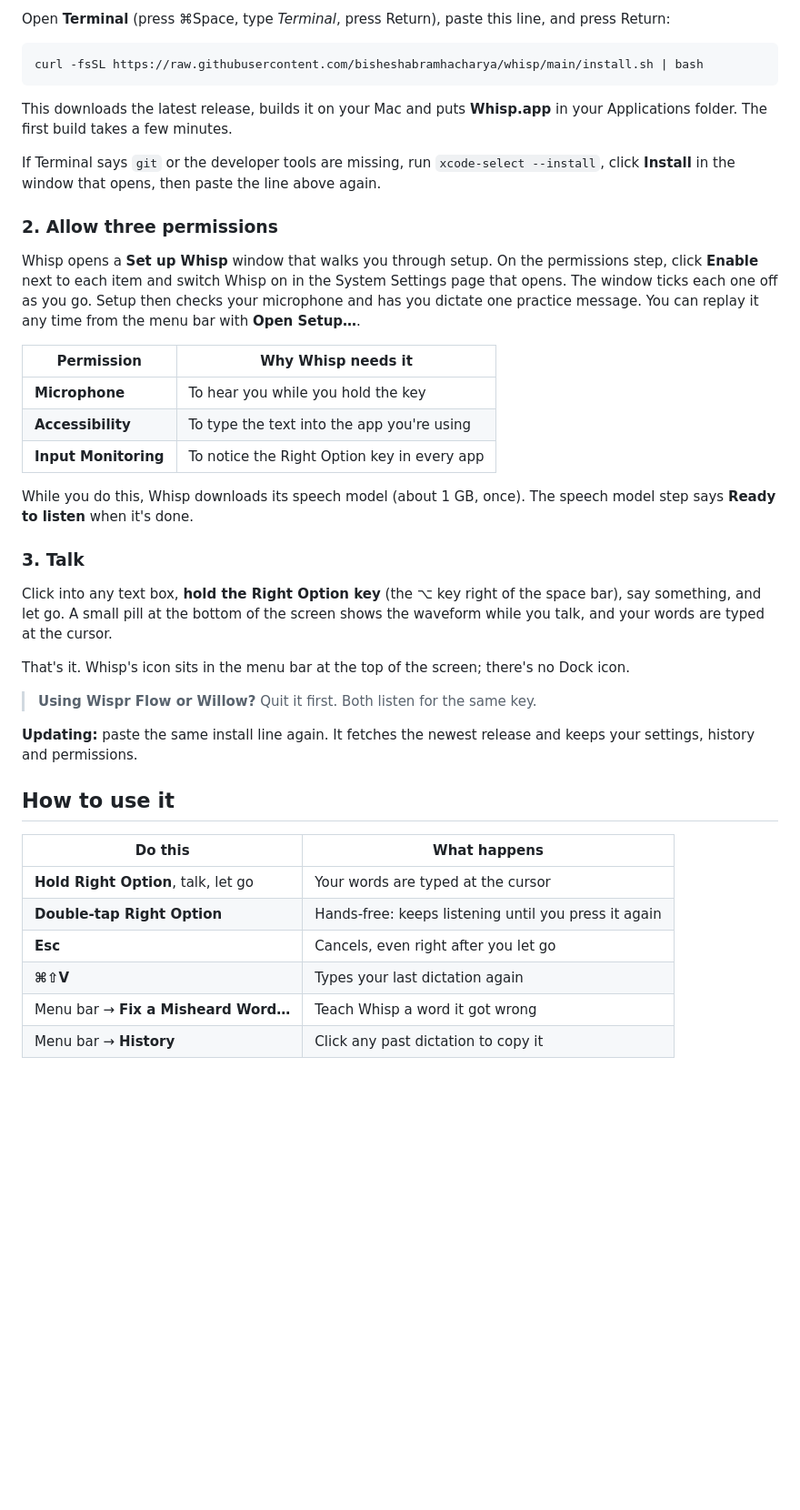
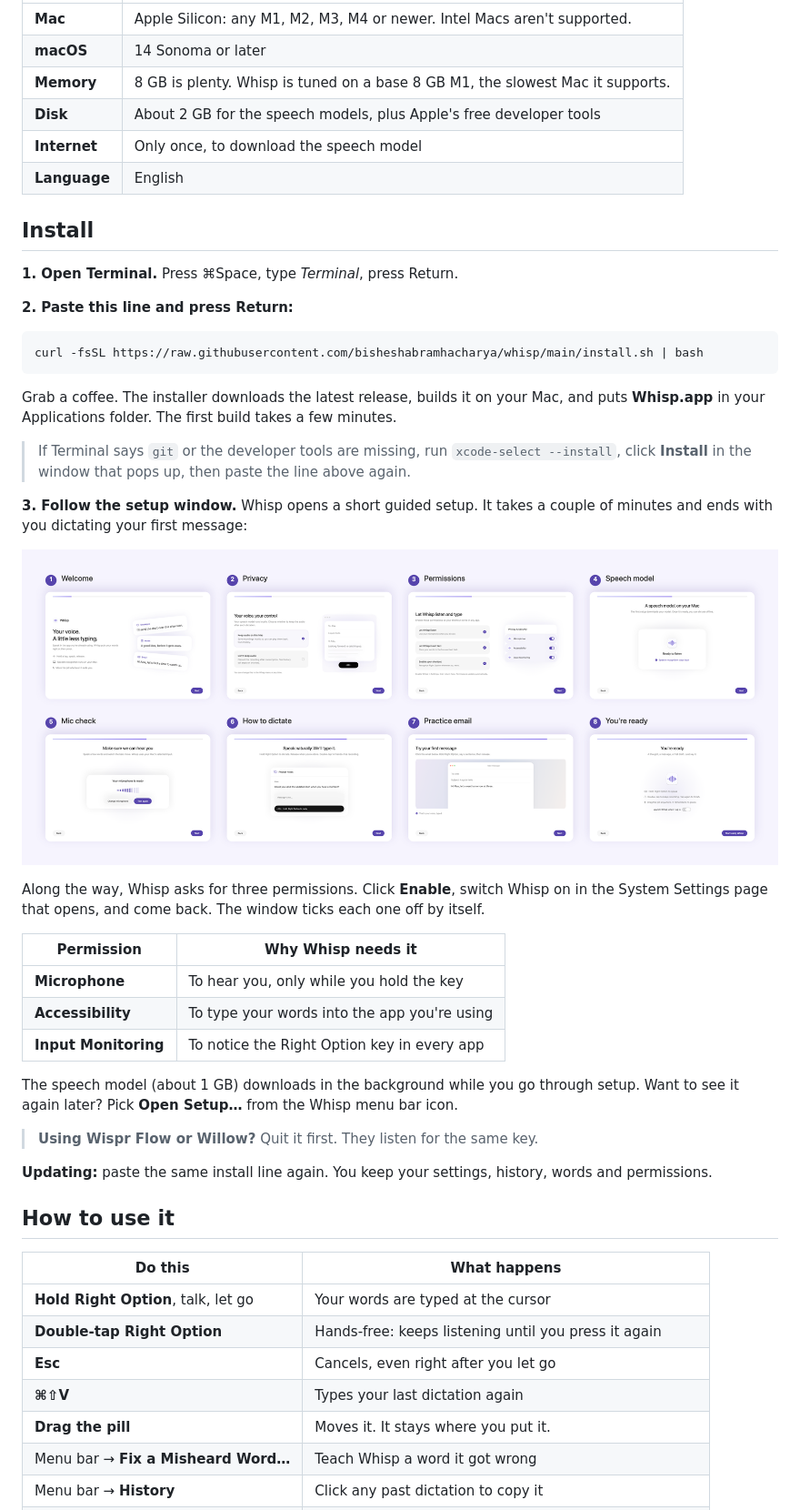
Before and after one commit to bisheshabramhacharya/whisp, a Markdown page: README.md, the part around one of its changes. Shown at 91% size. Drawn GitHub-style; pictures changed too: docs/setup-flow.png (added); blank space fills up the shorter version.

````diff
--- a/README.md
+++ b/README.md
@@ -51,50 +58,56 @@ later.
 
-Open **Terminal** (press ⌘Space, type *Terminal*, press Return), paste this
-line, and press Return:
+| | |
+|---|---|
+| **Mac** | Apple Silicon: any M1, M2, M3, M4 or newer. Intel Macs aren't supported. |
+| **macOS** | 14 Sonoma or later |
+| **Memory** | 8 GB is plenty. Whisp is tuned on a base 8 GB M1, the slowest Mac it supports. |
+| **Disk** | About 2 GB for the speech models, plus Apple's free developer tools |
+| **Internet** | Only once, to download the speech model |
+| **Language** | English |
+
+## Install
+
+**1. Open Terminal.** Press ⌘Space, type *Terminal*, press Return.
+
+**2. Paste this line and press Return:**
 
 ```sh
 curl -fsSL https://raw.githubusercontent.com/bisheshabramhacharya/whisp/main/install.sh | bash
 ```
 
-This downloads the latest release, builds it on your Mac and puts
-**Whisp.app** in your Applications folder. The first build takes a few
-minutes.
+Grab a coffee. The installer downloads the latest release, builds it on your
+Mac, and puts **Whisp.app** in your Applications folder. The first build takes
+a few minutes.
 
-If Terminal says `git` or the developer tools are missing, run
-`xcode-select --install`, click **Install** in the window that opens, then
-paste the line above again.
+> If Terminal says `git` or the developer tools are missing, run
+> `xcode-select --install`, click **Install** in the window that pops up, then
+> paste the line above again.
 
-### 2. Allow three permissions
+**3. Follow the setup window.** Whisp opens a short guided setup. It takes
+a couple of minutes and ends with you dictating your first message:
 
-Whisp opens a **Set up Whisp** window that walks you through setup. On the
-permissions step, click **Enable** next to each item and switch Whisp on in the
-System Settings page that opens. The window ticks each one off as you go.
-Setup then checks your microphone and has you dictate one practice message.
-You can replay it any time from the menu bar with **Open Setup…**.
+<p align="center">
+  <img src="docs/setup-flow.png" alt="Whisp's eight setup steps: welcome, privacy, permissions, speech model, mic check, how to dictate, practice email, and ready">
+</p>
+
+Along the way, Whisp asks for three permissions. Click **Enable**, switch
+Whisp on in the System Settings page that opens, and come back. The window
+ticks each one off by itself.
 
 | Permission | Why Whisp needs it |
 |---|---|
-| **Microphone** | To hear you while you hold the key |
-| **Accessibility** | To type the text into the app you're using |
+| **Microphone** | To hear you, only while you hold the key |
+| **Accessibility** | To type your words into the app you're using |
 | **Input Monitoring** | To notice the Right Option key in every app |
 
-While you do this, Whisp downloads its speech model (about 1 GB, once). The
-speech model step says **Ready to listen** when it's done.
+The speech model (about 1 GB) downloads in the background while you go
+through setup. Want to see it again later? Pick **Open Setup…** from the
+Whisp menu bar icon.
 
-### 3. Talk
+> **Using Wispr Flow or Willow?** Quit it first. They listen for the same key.
 
-Click into any text box, **hold the Right Option key** (the ⌥ key right of
-the space bar), say something, and let go. A small pill at the bottom of the
-screen shows the waveform while you talk, and your words are typed at the
-cursor.
-
-That's it. Whisp's icon sits in the menu bar at the top of the screen; there's
-no Dock icon.
-
-> **Using Wispr Flow or Willow?** Quit it first. Both listen for the same key.
-
-**Updating:** paste the same install line again. It fetches the newest release
-and keeps your settings, history and permissions.
+**Updating:** paste the same install line again. You keep your settings,
+history, words and permissions.
 
 ## How to use it
 
@@ -104,5 +117,6 @@ and keeps your settings, history and permissions.
 | **Double-tap Right Option** | Hands-free: keeps listening until you press it again |
 | **Esc** | Cancels, even right after you let go |
 | **⌘⇧V** | Types your last dictation again |
+| **Drag the pill** | Moves it. It stays where you put it. |
 | Menu bar → **Fix a Misheard Word…** | Teach Whisp a word it got wrong |
 | Menu bar → **History** | Click any past dictation to copy it |
````
Also changed, not shown: other parts of README.md (+87 -46 lines), docs/pill-states.png (added), docs/welcome.png (added).
